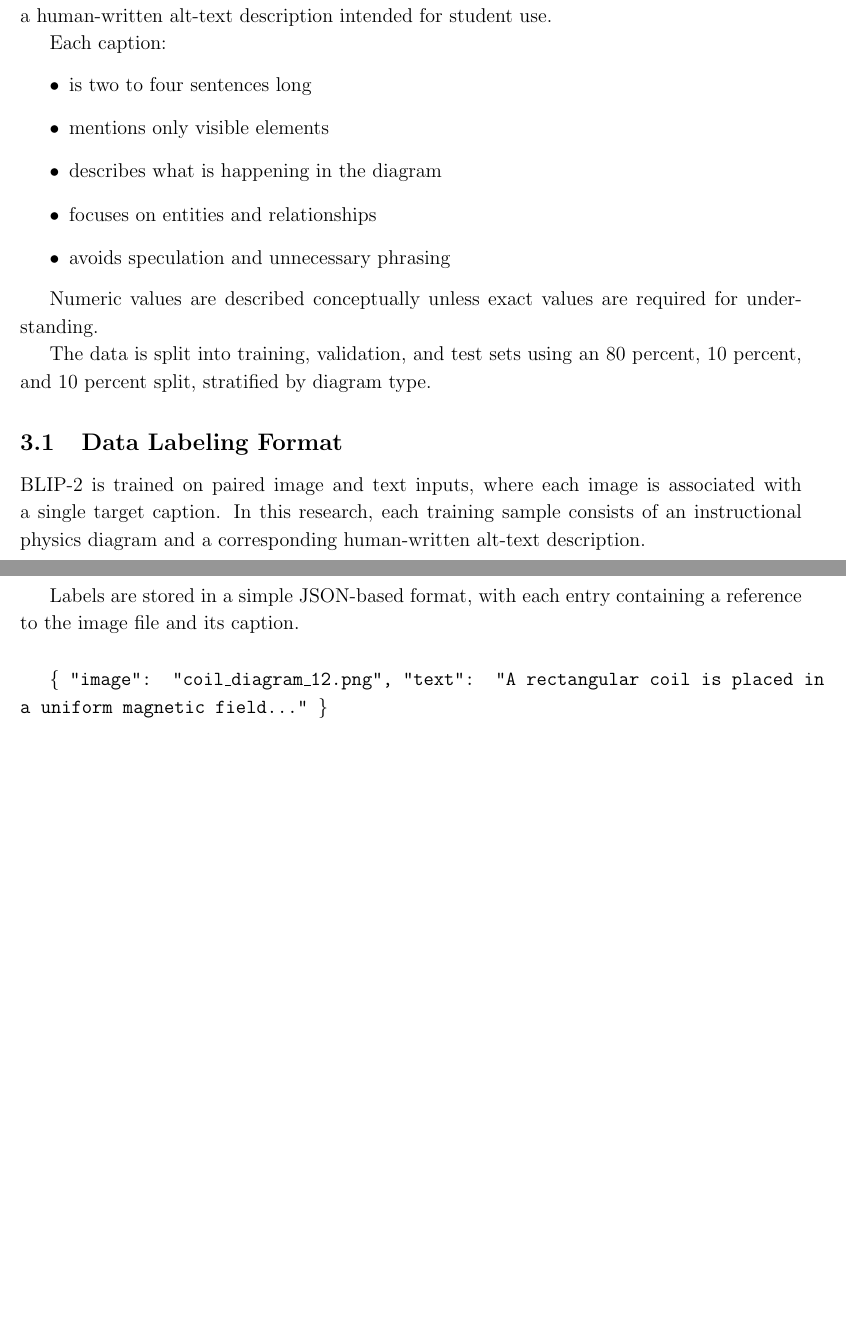
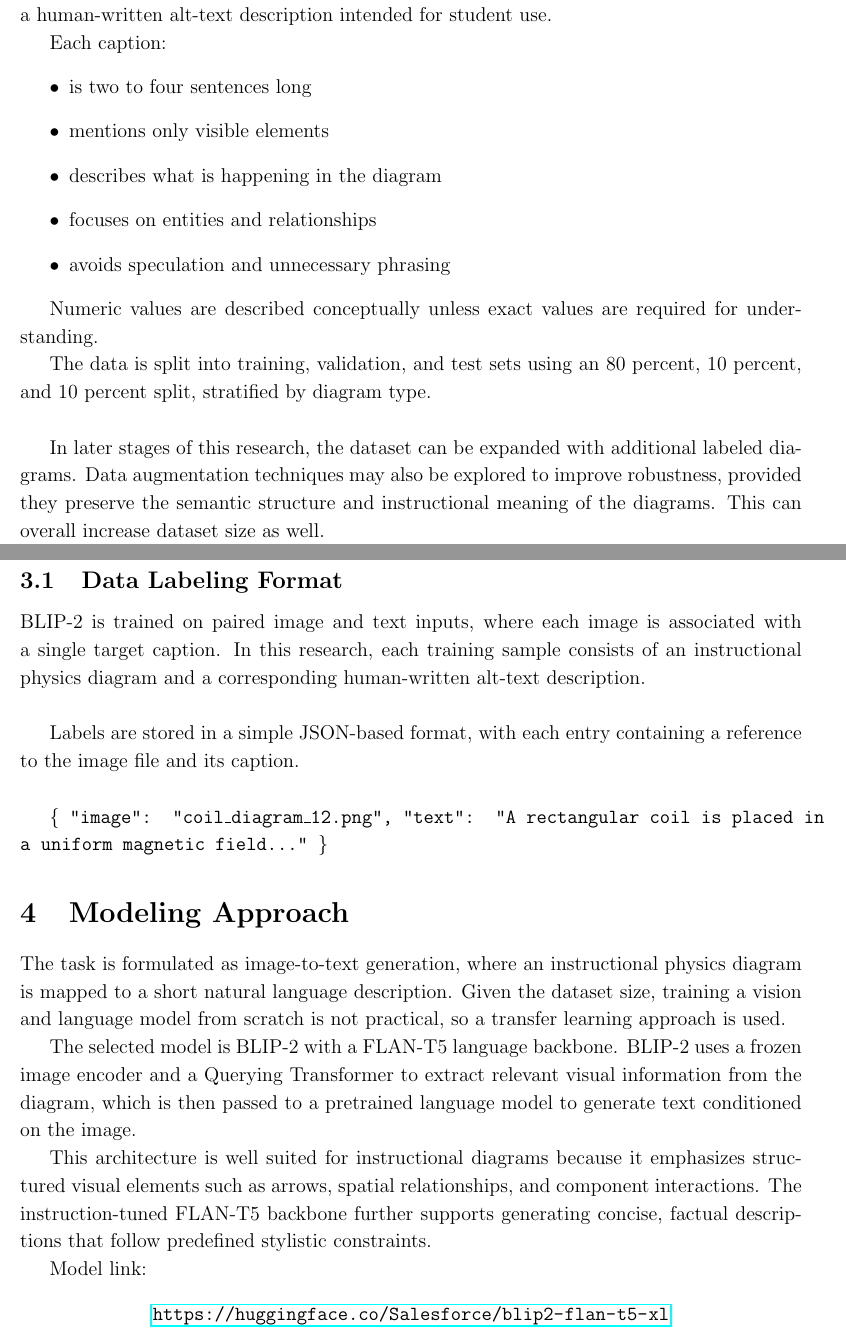
Before and after one commit to 4G06-CAPSTONE-2025/Reading4All, a LaTeX document (research/Fiza/AI.tex): two parts of pages 2 and 3 of 3, joined at a grey line, cut so that both start at the same text, the shorter picture padded with empty space. Compiled offline with pdfLaTeX.

Commit message:
BLIP-2 + FLAN-T5 model approch - salesforce

```diff
--- a/research/Fiza/AI.tex
+++ b/research/Fiza/AI.tex
@@ -63,7 +64,9 @@ Each caption:
 
 Numeric values are described conceptually unless exact values are required for understanding.
 
-The data is split into training, validation, and test sets using an 80 percent, 10 percent, and 10 percent split, stratified by diagram type.
+The data is split into training, validation, and test sets using an 80 percent, 10 percent, and 10 percent split, stratified by diagram type.\\
+
+In later stages of this research, the dataset can be expanded with additional labeled diagrams. Data augmentation techniques may also be explored to improve robustness, provided they preserve the semantic structure and instructional meaning of the diagrams. This can overall increase dataset size as well.
 
 \subsection{Data Labeling Format}
 
@@ -73,5 +76,17 @@ In this research, each training sample consists of an instructional physics diag
 Labels are stored in a simple JSON-based format, with each entry containing a reference to the image file and its caption.\\
 
 \texttt{\{ "image": "coil\_diagram\_12.png", "text": "A rectangular coil is placed in a uniform magnetic field..." \}}
+\section{Modeling Approach}
+
+The task is formulated as image-to-text generation, where an instructional physics diagram is mapped to a short natural language description. Given the dataset size, training a vision and language model from scratch is not practical, so a transfer learning approach is used.
+
+The selected model is BLIP-2 with a FLAN-T5 language backbone. BLIP-2 uses a frozen image encoder and a Querying Transformer to extract relevant visual information from the diagram, which is then passed to a pretrained language model to generate text conditioned on the image.
+
+This architecture is well suited for instructional diagrams because it emphasizes structured visual elements such as arrows, spatial relationships, and component interactions. The instruction-tuned FLAN-T5 backbone further supports generating concise, factual descriptions that follow predefined stylistic constraints.
+
+Model link:
+\begin{center}
+\url{https://huggingface.co/Salesforce/blip2-flan-t5-xl}
+\end{center}
 
 \end{document}
```
Also changed, not shown: research/Fiza/AI.tex (1 more changed lines).
